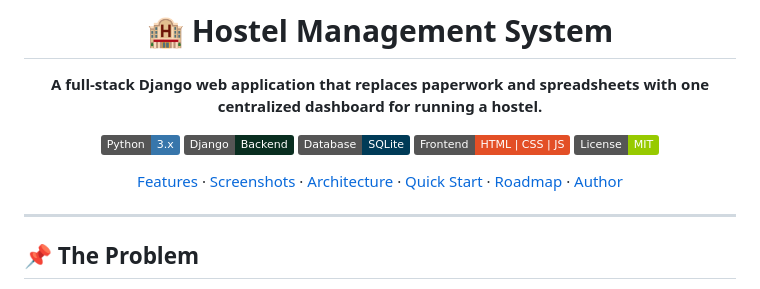
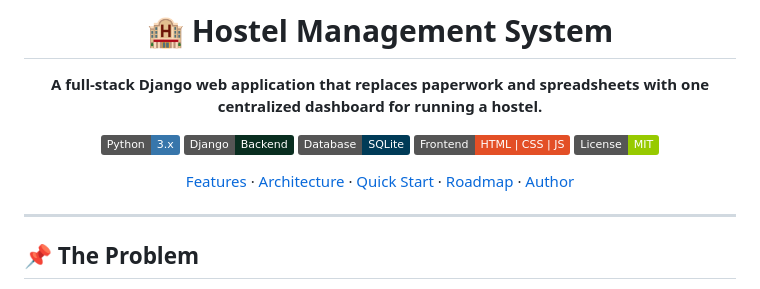
Before and after one commit to NANI381C/hostel-management-system, a Markdown page: README.md, the part around the change. Drawn GitHub-style; badges without logos.

Commit message:
Update navigation links in README
Removed 'Screenshots' from the navigation links in the README.

```diff
--- a/README.md
+++ b/README.md
@@ -10,7 +10,7 @@
 ![HTML5](https://img.shields.io/badge/Frontend-HTML%20%7C%20CSS%20%7C%20JS-E34F26?logo=html5&logoColor=white)
 ![License](https://img.shields.io/badge/License-MIT-green)
 
-[Features](#-key-features) · [Screenshots](#-screenshots) · [Architecture](#-architecture) · [Quick Start](#-quick-start) · [Roadmap](#-roadmap) · [Author](#-author)
+[Features](#-key-features) · [Architecture](#-architecture) · [Quick Start](#-quick-start) · [Roadmap](#-roadmap) · [Author](#-author)
 
 </div>
 
```
